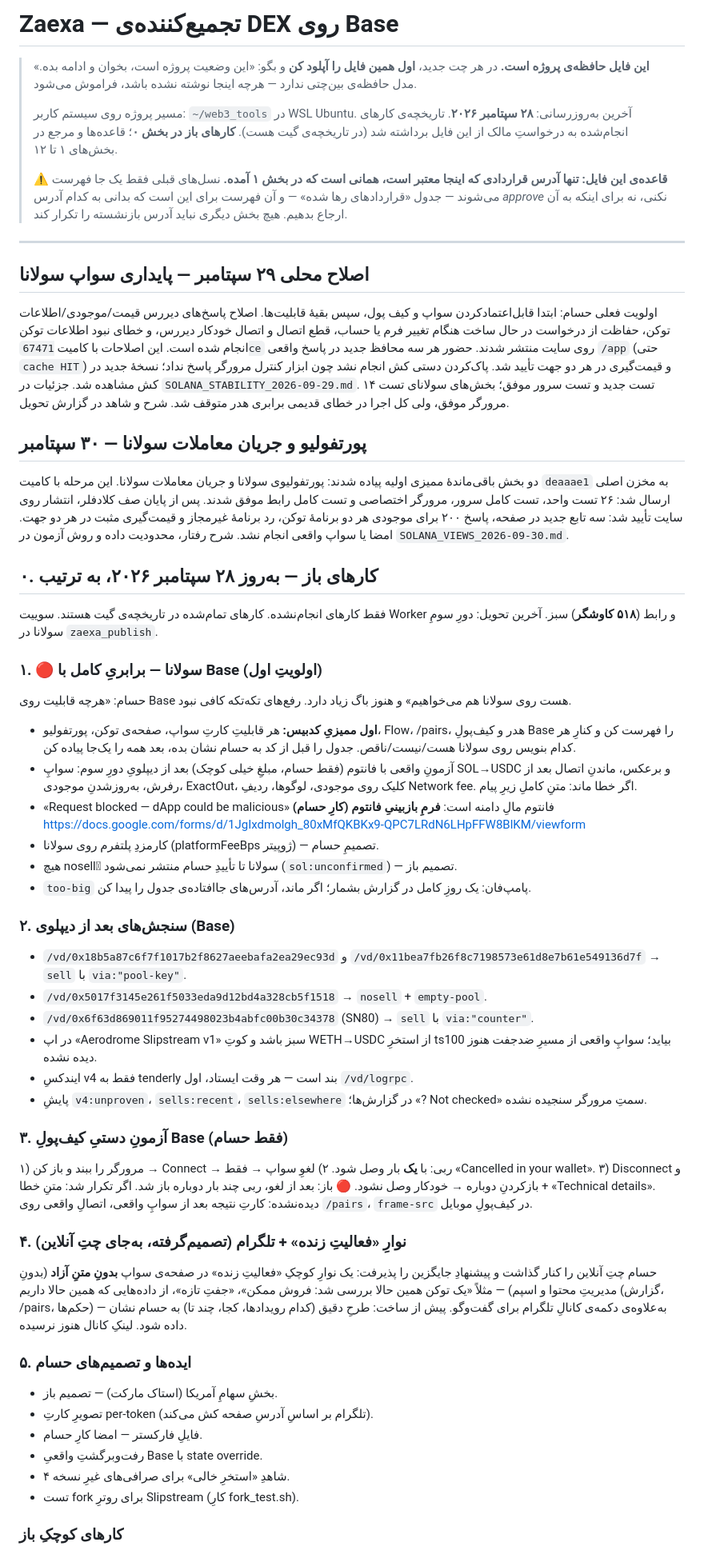
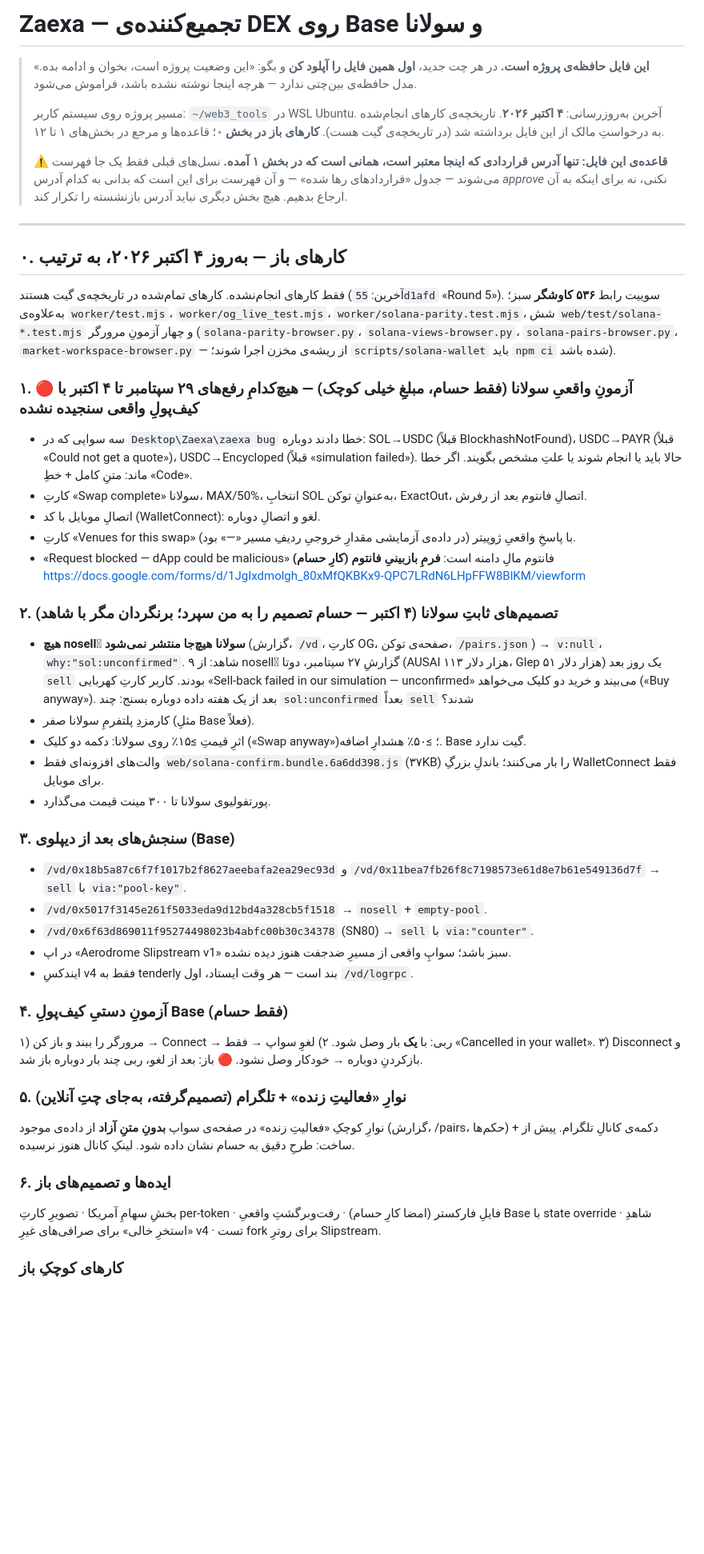
Before and after one commit to 0xheiy/ZAEXA, a Markdown page: PROJECT_STATUS.md, the part around one of its changes. Shown at 80% size. GitHub-like rendering; blank space fills up the shorter version.

Commit message:
PROJECT_STATUS: open items only, as of 4 Oct 2026

```diff
--- a/PROJECT_STATUS.md
+++ b/PROJECT_STATUS.md
@@ -1,11 +1,11 @@
-# Zaexa — تجمیع‌کننده‌ی DEX روی Base
+# Zaexa — تجمیع‌کننده‌ی DEX روی Base و سولانا
 
 > **این فایل حافظه‌ی پروژه است.**
 > در هر چت جدید، **اول همین فایل را آپلود کن** و بگو: «این وضعیت پروژه است، بخوان و ادامه بده.»
 > مدل حافظه‌ی بین‌چتی ندارد — هرچه اینجا نوشته نشده باشد، فراموش می‌شود.
 >
 > مسیر پروژه روی سیستم کاربر: `~/web3_tools` در WSL Ubuntu.
-> آخرین به‌روزرسانی: **۲۸ سپتامبر ۲۰۲۶**. تاریخچه‌ی کارهای انجام‌شده به درخواستِ مالک از این فایل
+> آخرین به‌روزرسانی: **۴ اکتبر ۲۰۲۶**. تاریخچه‌ی کارهای انجام‌شده به درخواستِ مالک از این فایل
 > برداشته شد (در تاریخچه‌ی گیت هست). **کارهای باز در بخش ۰**؛ قاعده‌ها و مرجع در بخش‌های ۱ تا ۱۲.
 >
 > ⚠️ **قاعده‌ی این فایل: تنها آدرس قراردادی که اینجا معتبر است، همانی است که در
@@ -15,65 +15,49 @@
 
 ---
 
-## اصلاح محلی ۲۹ سپتامبر — پایداری سواپ سولانا
+## ۰. کارهای باز — به‌روز ۴ اکتبر ۲۰۲۶، به ترتیب
 
-اولویت فعلی حسام: ابتدا قابل‌اعتمادکردن سواپ و کیف پول، سپس بقیهٔ قابلیت‌ها.
-اصلاح پاسخ‌های دیررس قیمت/موجودی/اطلاعات توکن، حفاظت از درخواست در حال ساخت هنگام تغییر فرم یا حساب،
-قطع اتصال و اتصال خودکار دیررس، و خطای نبود اطلاعات توکن انجام شده است.
-این اصلاحات با کامیت `67471ce` روی سایت منتشر شدند. حضور هر سه محافظ جدید در پاسخ واقعی `/app` (حتی `cache HIT`) و قیمت‌گیری در هر دو جهت تأیید شد.
-پاک‌کردن دستی کش انجام نشد چون ابزار کنترل مرورگر پاسخ نداد؛ نسخهٔ جدید در کش مشاهده شد.
-جزئیات در `SOLANA_STABILITY_2026-09-29.md`.
-۱۴ تست جدید و تست سرور موفق؛ بخش‌های سولانای تست مرورگر موفق، ولی کل اجرا در خطای قدیمی برابری هدر متوقف شد. شرح و شاهد در گزارش تحویل.
+فقط کارهای انجام‌نشده. کارهای تمام‌شده در تاریخچه‌ی گیت هستند (آخرین: `55d1afd` «Round 5»).
+سوییت رابط **۵۳۶ کاوشگر** سبز؛ به‌علاوه‌ی `worker/test.mjs`، `worker/og_live_test.mjs`، `worker/solana-parity.test.mjs`،
+شش `web/test/solana-*.test.mjs` و چهار آزمونِ مرورگر (`solana-parity-browser.py`، `solana-views-browser.py`،
+`solana-pairs-browser.py`، `market-workspace-browser.py` — از ریشه‌ی مخزن اجرا شوند؛ `scripts/solana-wallet` باید `npm ci` شده باشد).
 
-## پورتفولیو و جریان معاملات سولانا — ۳۰ سپتامبر
-
-دو بخش باقی‌ماندهٔ ممیزی اولیه پیاده شدند: پورتفولیوی سولانا و جریان معاملات سولانا.
-این مرحله با کامیت `deaaae1` به مخزن اصلی ارسال شد: ۲۶ تست واحد، تست کامل سرور، مرورگر اختصاصی و تست کامل رابط موفق شدند. پس از پایان صف کلادفلر، انتشار روی سایت تأیید شد: سه تابع جدید در صفحه، پاسخ ۲۰۰ برای موجودی هر دو برنامهٔ توکن، رد برنامهٔ غیرمجاز و قیمت‌گیری مثبت در هر دو جهت. امضا یا سواپ واقعی انجام نشد.
-شرح رفتار، محدودیت داده و روش آزمون در `SOLANA_VIEWS_2026-09-30.md`.
-
-## ۰. کارهای باز — به‌روز ۲۸ سپتامبر ۲۰۲۶، به ترتیب
-
-فقط کارهای انجام‌نشده. کارهای تمام‌شده در تاریخچه‌ی گیت هستند.
-سوییت Worker و رابط (**۵۱۸ کاوشگر**) سبز. آخرین تحویل: دورِ سومِ سولانا در `zaexa_publish`.
-
-### ۱. 🔴 سولانا — برابریِ کامل با Base (اولویتِ اول)
-حسام: «هرچه قابلیت روی Base هست روی سولانا هم می‌خواهیم» و هنوز باگ زیاد دارد. رفع‌های تکه‌تکه کافی نبود.
-- **اول ممیزیِ کدبیس:** هر قابلیتِ کارتِ سواپ، صفحه‌ی توکن، پورتفولیو، Flow، /pairs، هدر و کیف‌پولِ Base را فهرست کن
-  و کنارِ هر کدام بنویس روی سولانا هست/نیست/ناقص. جدول را قبل از کد به حسام نشان بده، بعد همه را یک‌جا پیاده کن.
-- آزمونِ واقعی با فانتوم (فقط حسام، مبلغِ خیلی کوچک) بعد از دیپلویِ دورِ سوم: سواپِ SOL→USDC و برعکس، ماندنِ اتصال بعد از
-  رفرش، به‌روزشدنِ موجودی، ExactOut، کلیک روی موجودی، لوگوها، ردیفِ Network fee. اگر خطا ماند: متنِ کاملِ زیرِ پیام.
+### ۱. 🔴 آزمونِ واقعیِ سولانا (فقط حسام، مبلغِ خیلی کوچک) — هیچ‌کدامِ رفع‌های ۲۹ سپتامبر تا ۴ اکتبر با کیف‌پولِ واقعی سنجیده نشده
+- سه سواپی که در `Desktop\Zaexa\zaexa bug` خطا دادند دوباره: SOL→USDC (قبلاً BlockhashNotFound)، USDC→PAYR (قبلاً «Could not get a quote»)،
+  USDC→Encycloped (قبلاً «simulation failed»). حالا باید یا انجام شوند یا علتِ مشخص بگویند. اگر خطا ماند: متنِ کامل + خطِ «Code».
+- کارتِ «Swap complete» سولانا، MAX/50%، انتخابِ SOL به‌عنوانِ توکن، ExactOut، اتصالِ فانتوم بعد از رفرش.
+- اتصالِ موبایل با کد (WalletConnect): لغو و اتصالِ دوباره.
+- کارتِ «Venues for this swap» با پاسخِ واقعیِ ژوپیتر (در داده‌ی آزمایشی مقدارِ خروجیِ ردیفِ مسیر «—» بود).
 - «Request blocked — dApp could be malicious» فانتوم مالِ دامنه است: **فرمِ بازبینیِ فانتوم (کارِ حسام)**
   https://docs.google.com/forms/d/1JgIxdmolgh_80xMfQKBKx9-QPC7LRdN6LHpFFW8BlKM/viewform
-- کارمزدِ پلتفرم روی سولانا (platformFeeBps ژوپیتر) — تصمیمِ حسام.
-- هیچ nosellِ سولانا تا تأییدِ حسام منتشر نمی‌شود (`sol:unconfirmed`) — تصمیم باز.
-- `too-big` پامپ‌فان: یک روزِ کامل در گزارش بشمار؛ اگر ماند، آدرس‌های جاافتاده‌ی جدول را پیدا کن.
 
-### ۲. سنجش‌های بعد از دیپلوی (Base)
+### ۲. تصمیم‌های ثابتِ سولانا (۴ اکتبر — حسام تصمیم را به من سپرد؛ برنگردان مگر با شاهد)
+- **هیچ nosellِ سولانا هیچ‌جا منتشر نمی‌شود** (گزارش، `/vd`، کارتِ OG، صفحه‌ی توکن، `/pairs.json`) → `v:null`، `why:"sol:unconfirmed"`.
+  شاهد: از ۹ nosellِ گزارشِ ۲۷ سپتامبر، دوتا (AUSAI ۱۱۳ هزار دلار، Glep ۵۱ هزار دلار) یک روز بعد `sell` بودند.
+  کاربر کارتِ کهربایی «Sell-back failed in our simulation — unconfirmed» می‌بیند و خرید دو کلیک می‌خواهد («Buy anyway»).
+  بعد از یک هفته داده دوباره بسنج: چند `sol:unconfirmed` بعداً `sell` شدند؟
+- کارمزدِ پلتفرمِ سولانا صفر (مثلِ Base فعلاً).
+- اثرِ قیمتِ ≥۱۵٪ روی سولانا: دکمه دو کلیک («Swap anyway»)؛ ≥۵۰٪ هشدارِ اضافه. Base گیت ندارد.
+- والت‌های افزونه‌ای فقط `web/solana-confirm.bundle.6a6dd398.js` (۳۷KB) را بار می‌کنند؛ باندلِ بزرگِ WalletConnect فقط برای موبایل.
+- پورتفولیوی سولانا تا ۳۰۰ مینت قیمت می‌گذارد.
+
+### ۳. سنجش‌های بعد از دیپلوی (Base)
 - `/vd/0x18b5a87c6f7f1017b2f8627aeebafa2ea29ec93d` و `/vd/0x11bea7fb26f8c7198573e61d8e7b61e549136d7f` → `sell` با `via:"pool-key"`.
 - `/vd/0x5017f3145e261f5033eda9d12bd4a328cb5f1518` → `nosell` + `empty-pool`.
 - `/vd/0x6f63d869011f95274498023b4abfc00b30c34378` (SN80) → `sell` با `via:"counter"`.
-- در اپ «Aerodrome Slipstream v1» سبز باشد و کوتِ WETH→USDC از استخرِ ts100 بیاید؛ سواپِ واقعی از مسیرِ ضدجفت هنوز دیده نشده.
+- در اپ «Aerodrome Slipstream v1» سبز باشد؛ سواپِ واقعی از مسیرِ ضدجفت هنوز دیده نشده.
 - ایندکسِ v4 فقط به tenderly بند است — هر وقت ایستاد، اول `/vd/logrpc`.
-- پایشِ `v4:unproven`، `sells:recent`، `sells:elsewhere` در گزارش‌ها؛ «? Not checked» سمتِ مرورگر سنجیده نشده.
 
-### ۳. آزمونِ دستیِ کیف‌پولِ Base (فقط حسام)
+### ۴. آزمونِ دستیِ کیف‌پولِ Base (فقط حسام)
 ۱) مرورگر را ببند و باز کن → Connect → ربی: با **یک** بار وصل شود. ۲) لغوِ سواپ → فقط «Cancelled in your wallet».
-۳) Disconnect و بازکردنِ دوباره → خودکار وصل نشود.
-🔴 باز: بعد از لغو، ربی چند بار دوباره باز شد. اگر تکرار شد: متنِ خطا + «Technical details».
-دیده‌نشده: کارتِ نتیجه بعد از سواپِ واقعی، اتصالِ واقعی روی `/pairs`، `frame-src` در کیف‌پولِ موبایل.
+۳) Disconnect و بازکردنِ دوباره → خودکار وصل نشود. 🔴 باز: بعد از لغو، ربی چند بار دوباره باز شد.
 
-### ۴. نوارِ «فعالیتِ زنده» + تلگرام (تصمیم‌گرفته، به‌جای چتِ آنلاین)
-حسام چتِ آنلاین را کنار گذاشت و پیشنهادِ جایگزین را پذیرفت: یک نوارِ کوچکِ «فعالیتِ زنده» در صفحه‌ی سواپ
-**بدونِ متنِ آزاد** (بدونِ مدیریتِ محتوا و اسپم) — مثلاً «یک توکن همین حالا بررسی شد: فروش ممکن»، «جفتِ تازه»،
-از داده‌هایی که همین حالا داریم (گزارش، /pairs، حکم‌ها) — به‌علاوه‌ی دکمه‌ی کانالِ تلگرام برای گفت‌وگو.
-پیش از ساخت: طرحِ دقیق (کدام رویدادها، کجا، چند تا) به حسام نشان داده شود. لینکِ کانال هنوز نرسیده.
+### ۵. نوارِ «فعالیتِ زنده» + تلگرام (تصمیم‌گرفته، به‌جای چتِ آنلاین)
+نوارِ کوچکِ «فعالیتِ زنده» در صفحه‌ی سواپ **بدونِ متنِ آزاد** از داده‌ی موجود (گزارش، /pairs، حکم‌ها) + دکمه‌ی کانالِ تلگرام.
+پیش از ساخت: طرحِ دقیق به حسام نشان داده شود. لینکِ کانال هنوز نرسیده.
 
-### ۵. ایده‌ها و تصمیم‌های حسام
-- بخشِ سهامِ آمریکا (استاک مارکت) — تصمیم باز.
-- تصویرِ کارتِ per-token (تلگرام بر اساسِ آدرسِ صفحه کش می‌کند).
-- فایلِ فارکستر — امضا کارِ حسام.
-- رفت‌وبرگشتِ واقعیِ Base با state override.
-- شاهدِ «استخرِ خالی» برای صرافی‌های غیرِ نسخه ۴.
-- تست fork برای روترِ Slipstream (کارِ fork_test.sh).
+### ۶. ایده‌ها و تصمیم‌های باز
+بخشِ سهامِ آمریکا · تصویرِ کارتِ per-token · فایلِ فارکستر (امضا کارِ حسام) · رفت‌وبرگشتِ واقعیِ Base با state override ·
+شاهدِ «استخرِ خالی» برای صرافی‌های غیرِ v4 · تست fork برای روترِ Slipstream.
 
 ### کارهای کوچکِ باز
```
Also changed, not shown: other parts of PROJECT_STATUS.md (+19 -17 lines).
